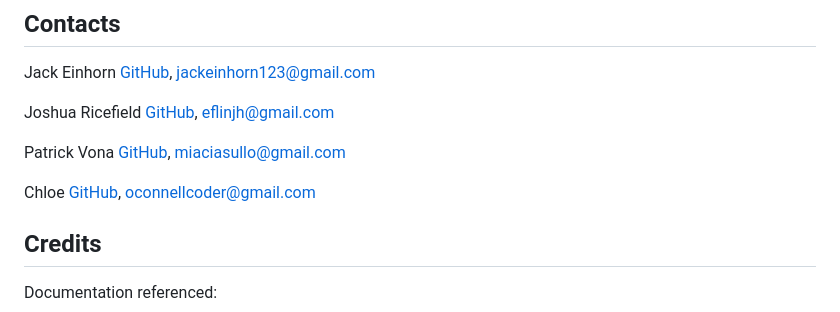
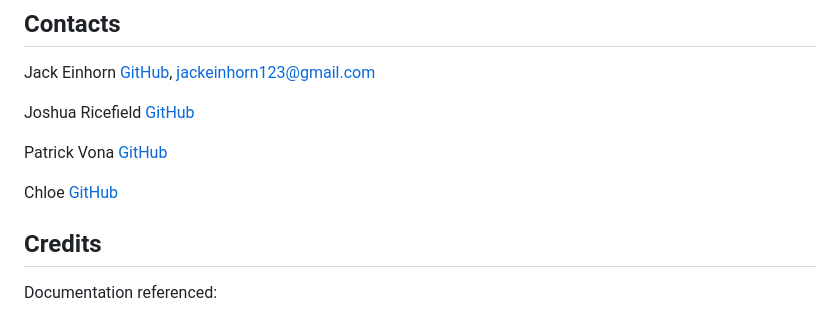
Before and after one commit to JSR5404/Stock-Hunt, a Markdown page: README.md, the part around the change. Drawn GitHub-style.

```diff
--- a/README.md
+++ b/README.md
@@ -47,11 +47,11 @@ Testing not provided at this time.
 
 Jack Einhorn [GitHub](https://github.com/skullkid4200), [jackeinhorn123@gmail.com](mailto:jackeinhorn123@gmail.com)
 
-Joshua Ricefield [GitHub](https://github.com/JoshEflin), [eflinjh@gmail.com](mailto:eflinjh@gmail.com)
+Joshua Ricefield [GitHub](https://github.com/JSR5404)
 
-Patrick Vona [GitHub](https://github.com/miacias), [miaciasullo@gmail.com](mailto:miaciasullo@gmail.com)
+Patrick Vona [GitHub](https://github.com/Pvon11)
 
-Chloe  [GitHub](https://github.com/OConnell-Coder), [oconnellcoder@gmail.com](mailto:oconnellcoder@gmail.com)
+Chloe [GitHub](https://github.com/cchloe928)
 
 
 ## Credits
```
